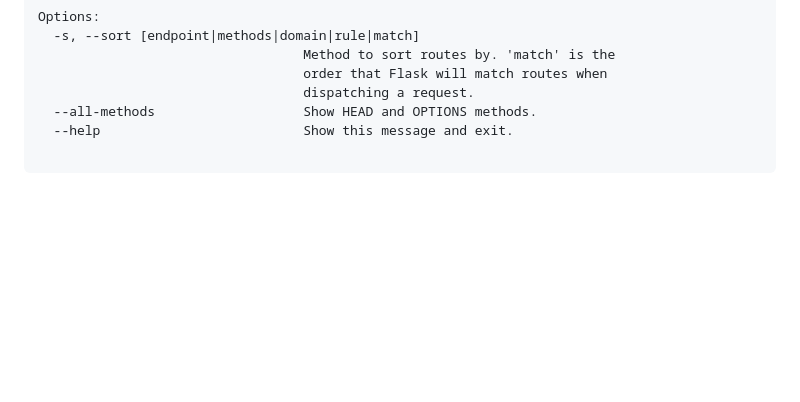
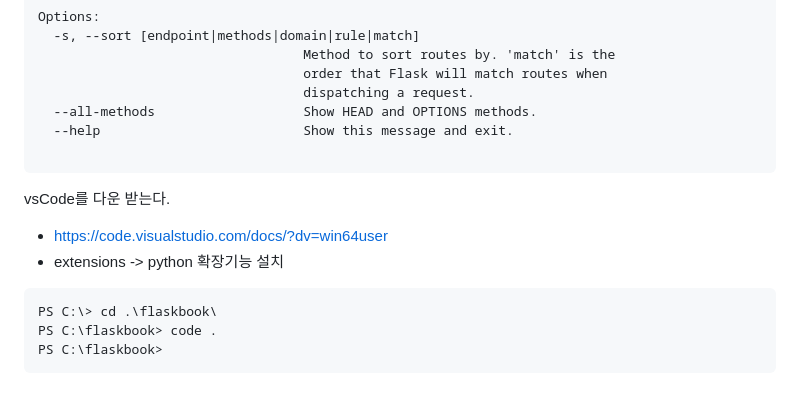
Before and after one commit to lonen8188/Python_Flask, a Markdown page: README.md, the part around the change. GitHub-like rendering; blank space fills up the shorter version.

Commit message:
Update README with VS Code setup instructions
Added instructions for downloading VS Code and installing Python extension.

````diff
--- a/README.md
+++ b/README.md
@@ -132,3 +132,11 @@ Options:
   --help                          Show this message and exit.
 
 ```
+vsCode를 다운 받는다.
+- https://code.visualstudio.com/docs/?dv=win64user
+- extensions -> python 확장기능 설치
+```
+PS C:\> cd .\flaskbook\
+PS C:\flaskbook> code .
+PS C:\flaskbook>
+```
````
